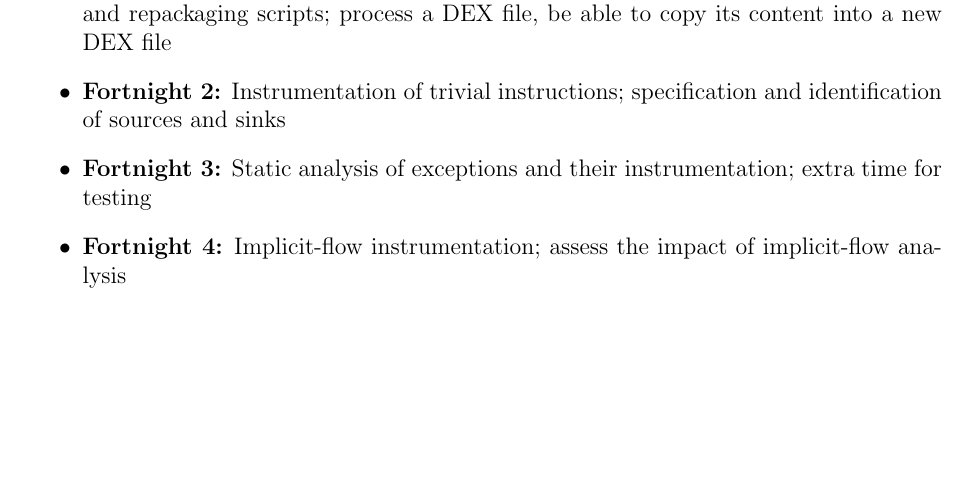
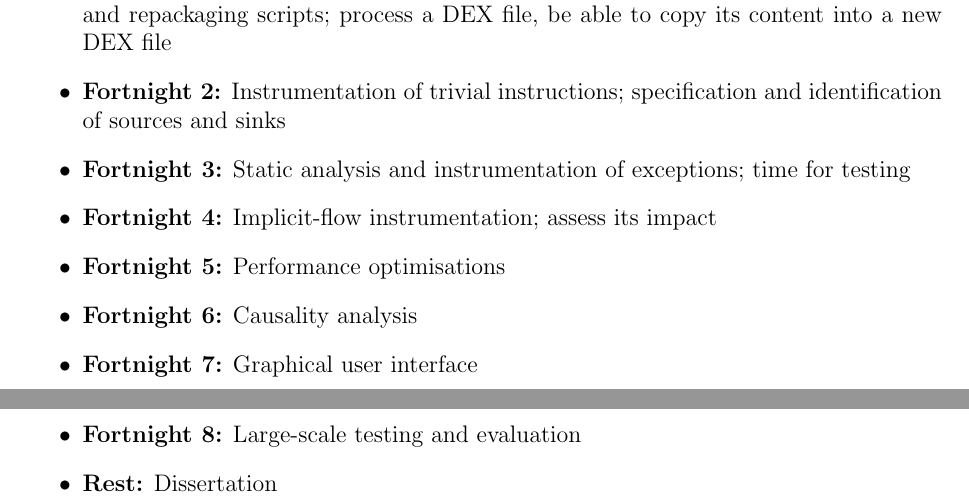
Before and after one commit to brazdil/dexter-backup, a LaTeX thesis (dissertation/proposal.tex): part of page 7 of 7 before the commit and two parts of pages 7 and 8 of 8 after it, the two joined at a grey line, cut so that both start at the same text, the shorter picture padded with empty space. Compiled offline with pdfLaTeX.

Commit message:
Proposal: timetable

```diff
--- a/dissertation/proposal.tex
+++ b/dissertation/proposal.tex
@@ -358,10 +358,15 @@ must be designed and implemented.
 	      a DEX file, be able to copy its content into a new DEX file}
 	\item{\textbf{Fortnight 2:} Instrumentation of trivial instructions;
 	      specification and identification of sources and sinks}
-	\item{\textbf{Fortnight 3:} Static analysis of exceptions and their
-	      instrumentation; extra time for testing}
+	\item{\textbf{Fortnight 3:} Static analysis and instrumentation of
+	      exceptions; time for testing}
 	\item{\textbf{Fortnight 4:} Implicit-flow instrumentation; assess
-	      the impact of implicit-flow analysis}
+	      its impact}
+	\item{\textbf{Fortnight 5:} Performance optimisations}
+	\item{\textbf{Fortnight 6:} Causality analysis}
+	\item{\textbf{Fortnight 7:} Graphical user interface}
+	\item{\textbf{Fortnight 8:} Large-scale testing and evaluation}
+	\item{\textbf{Rest:} Dissertation}
 \end{itemize}
 
 \printbibliography
```
